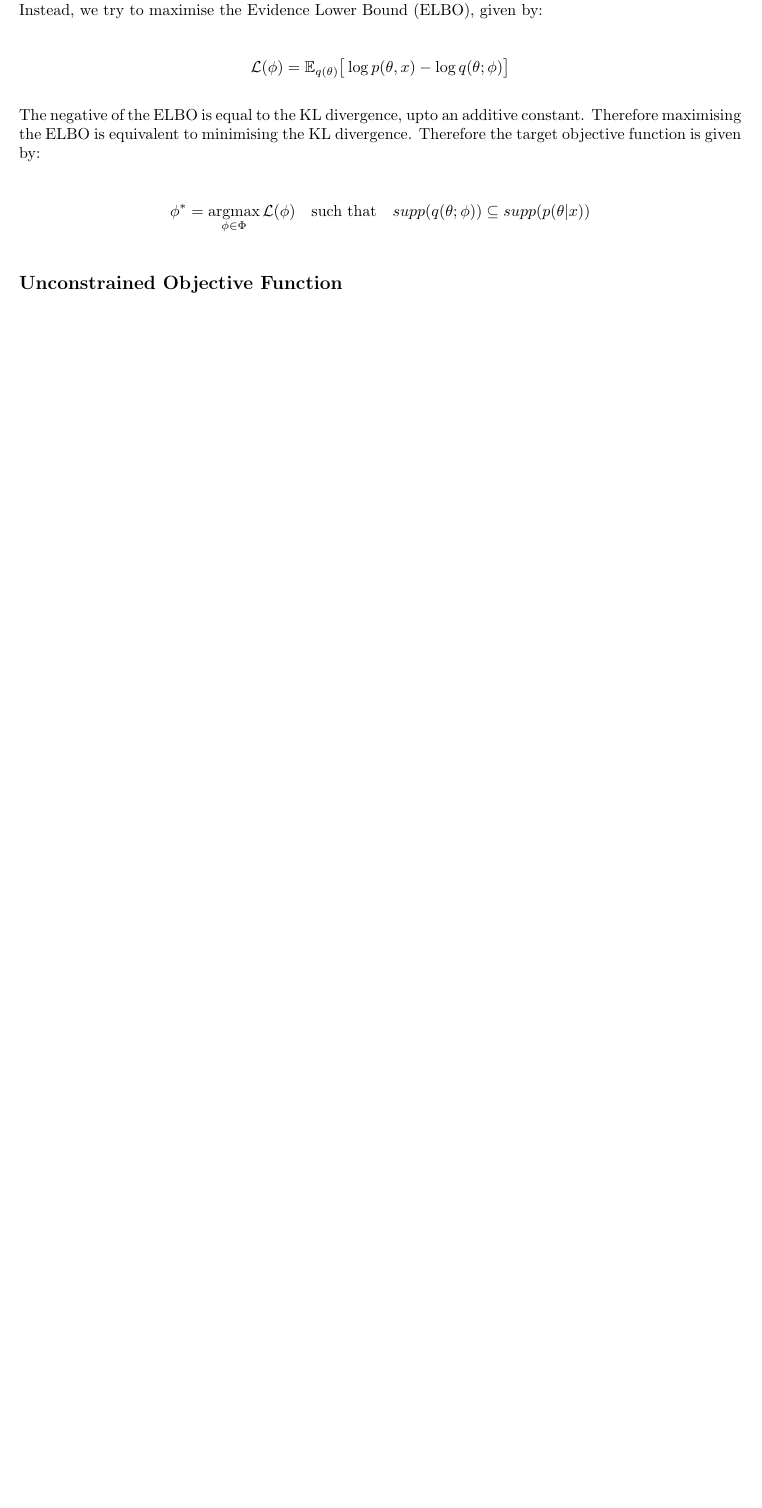
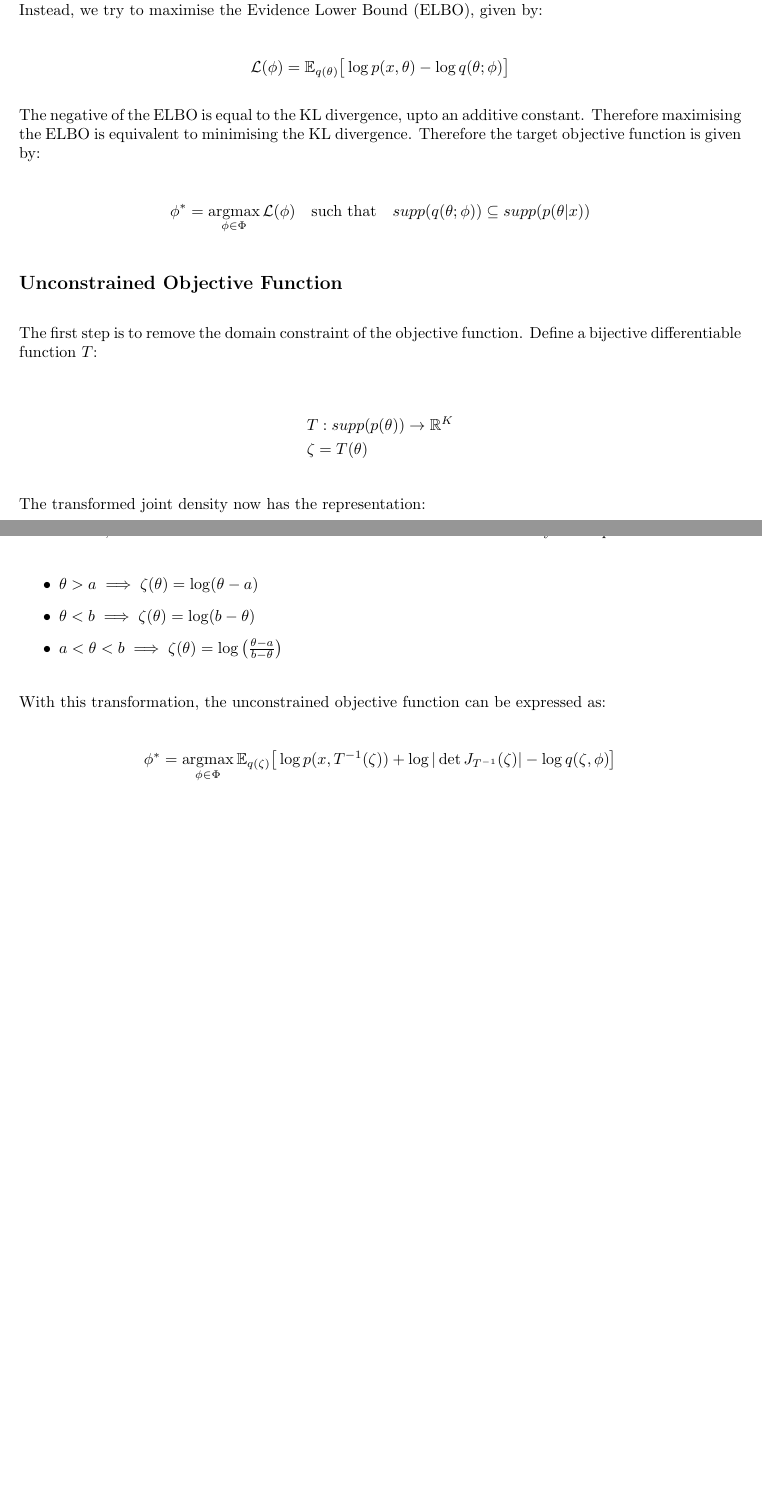
Before and after one commit to harshad-deo/TorchVI, a LaTeX document (theory/introduction.tex): part of page 2 of 2 before the commit and two parts of pages 2 and 3 of 3 after it, the two joined at a grey line, cut so that both start at the same text, the shorter picture padded with empty space. Compiled offline with pdfLaTeX.

Commit message:
add unconstrained optimization function

```diff
--- a/theory/introduction.tex
+++ b/theory/introduction.tex
@@ -114,4 +114,31 @@ equivalent to minimising the KL divergence. Therefore the target objective funct
 
 \subsection*{Unconstrained Objective Function}
 
+The first step is to remove the domain constraint of the objective function. Define a bijective differentiable function $T$:
+
+\begin{align*}
+  &T : supp(p(\theta)) \to \mathbb{R}^K \\
+  &\zeta = T(\theta)
+\end{align*}
+
+The transformed joint density now has the representation:
+
+\begin{equation*}
+  p(x, \zeta) = p\big(x, T^{-1}(\zeta)\big)|\det J_{T^{-1}}(\zeta)|
+\end{equation*}
+
+To illustrate, consider the three most common constraint transforms as they are implemented in Stan:\footnote{Stan Development Team. 2020. Stan Modeling Language Users Guide and Reference Manual, 2.25. https://mc-stan.org}
+
+\begin{itemize}
+  \item $\theta > a \implies \zeta(\theta) = \log(\theta - a)$
+  \item $\theta < b \implies \zeta(\theta) = \log(b - \theta)$
+  \item $a < \theta < b \implies \zeta(\theta) = \log\big(\frac{\theta - a}{b - \theta}\big)$
+\end{itemize}
+
+With this transformation, the unconstrained objective function can be expressed as:
+
+\begin{equation*}
+  \phi^* = \underset{\phi \in \Phi}{\text{argmax}} \, \mathbb{E}_{q(\zeta)}\big[\log p(x, T^{-1}(\zeta)) + \log |\det J_{T^{-1}}(\zeta)| - \log q(\zeta, \phi) \big]
+\end{equation*}
+
 \end{document}
```
Also changed, not shown: theory/introduction.tex (2 more changed lines).
